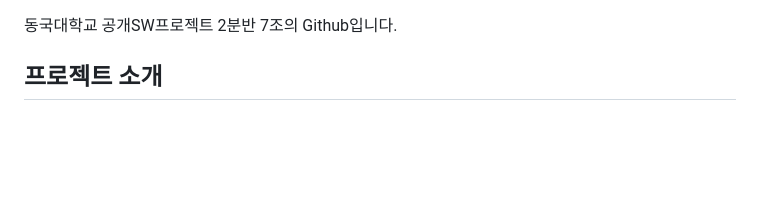
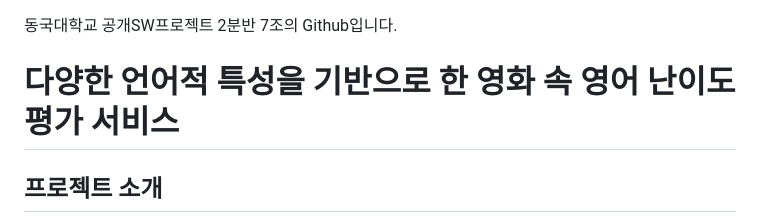
Before and after one commit to ywkenna/2025-2-OSSP-2-Team7-07, a Markdown page: readme.md, the part around the change. Rendered like a GitHub page; blank space fills up the shorter version.

```diff
--- a/readme.md
+++ b/readme.md
@@ -1,4 +1,6 @@
 동국대학교 공개SW프로젝트 2분반 7조의 Github입니다.
+
+# 다양한 언어적 특성을 기반으로 한 영화 속 영어 난이도 평가 서비스
 
 
 ## 프로젝트 소개
```
